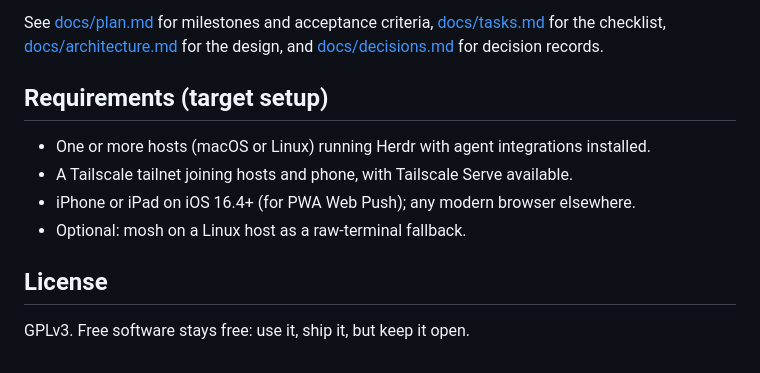
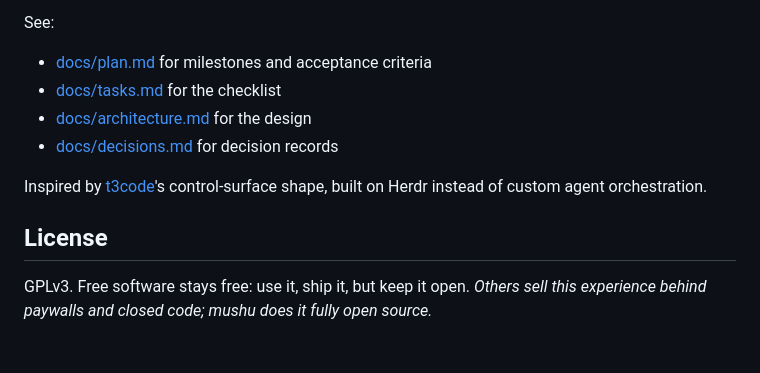
Before and after one commit to campingas/mushu, a Markdown page: README.md, the part around the change printed below. Drawn GitHub-style.

```diff
--- a/README.md
+++ b/README.md
@@ -25,14 +56,14 @@ No app store terminal, no sshd required, no third-party relay: each host runs a
 - [ ] M5: polish and a reproducible setup for other Ghostty + Herdr users
 
-See [docs/plan.md](docs/plan.md) for milestones and acceptance criteria, [docs/tasks.md](docs/tasks.md) for the checklist, [docs/architecture.md](docs/architecture.md) for the design, and [docs/decisions.md](docs/decisions.md) for decision records.
+See:
+- [docs/plan.md](docs/plan.md) for milestones and acceptance criteria
+- [docs/tasks.md](docs/tasks.md) for the checklist
+- [docs/architecture.md](docs/architecture.md) for the design
+- [docs/decisions.md](docs/decisions.md) for decision records
 
-## Requirements (target setup)
-
-- One or more hosts (macOS or Linux) running Herdr with agent integrations installed.
-- A Tailscale tailnet joining hosts and phone, with Tailscale Serve available.
-- iPhone or iPad on iOS 16.4+ (for PWA Web Push); any modern browser elsewhere.
-- Optional: mosh on a Linux host as a raw-terminal fallback.
+Inspired by [t3code](https://github.com/pingdotgg/t3code)'s control-surface shape, built on Herdr instead of custom agent orchestration.
 
 ## License
 
 GPLv3. Free software stays free: use it, ship it, but keep it open.
+_Others sell this experience behind paywalls and closed code; mushu does it fully open source._
```
Also changed, not shown: other parts of README.md (+48 -17 lines), docs/mushu.png (added).
